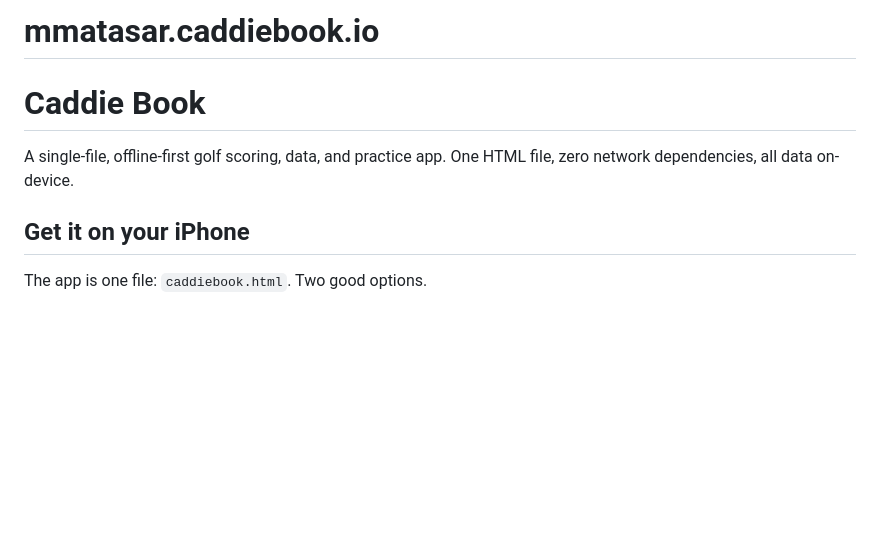
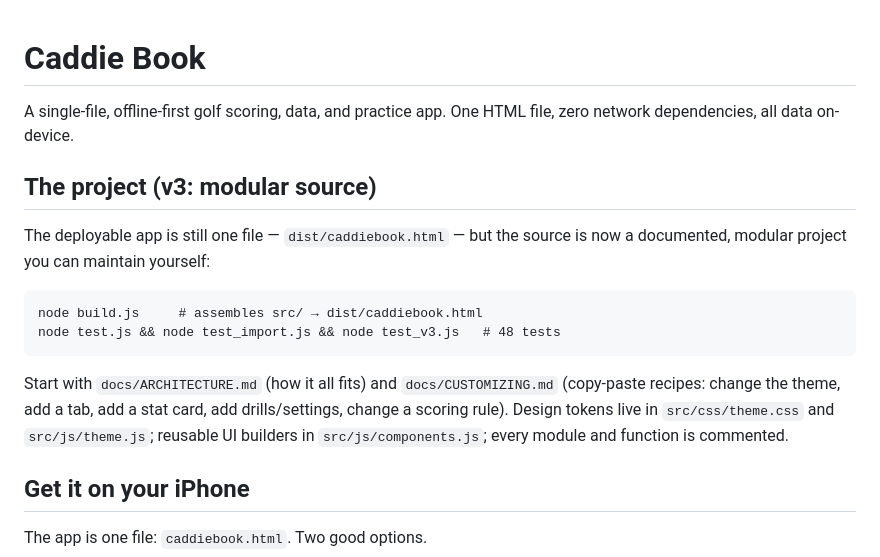
Before and after one commit to mmatasar11/caddiebook.io, a Markdown page: README.md, the part around one of its changes. GitHub-like rendering; blank space fills up the shorter version.

````diff
--- a/README.md
+++ b/README.md
@@ -1,8 +1,17 @@
-# mmatasar.caddiebook.io
-
 # Caddie Book
 
 A single-file, offline-first golf scoring, data, and practice app. One HTML file, zero network dependencies, all data on-device.
+
+## The project (v3: modular source)
+
+The deployable app is still one file — `dist/caddiebook.html` — but the source is now a documented, modular project you can maintain yourself:
+
+```
+node build.js     # assembles src/ → dist/caddiebook.html
+node test.js && node test_import.js && node test_v3.js   # 48 tests
+```
+
+Start with `docs/ARCHITECTURE.md` (how it all fits) and `docs/CUSTOMIZING.md` (copy-paste recipes: change the theme, add a tab, add a stat card, add drills/settings, change a scoring rule). Design tokens live in `src/css/theme.css` and `src/js/theme.js`; reusable UI builders in `src/js/components.js`; every module and function is commented.
 
 ## Get it on your iPhone
 
````
Also changed, not shown: other parts of README.md (+24 -0 lines).
